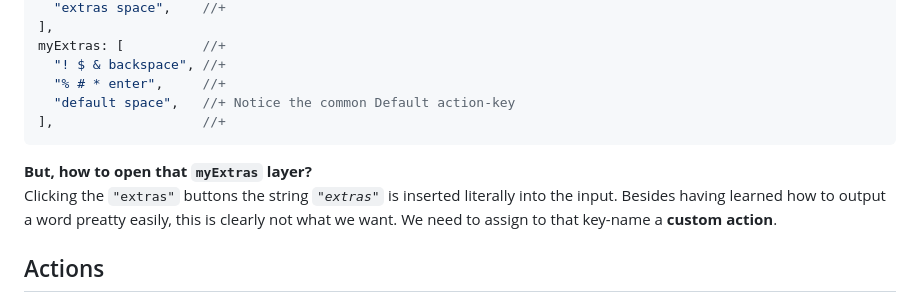
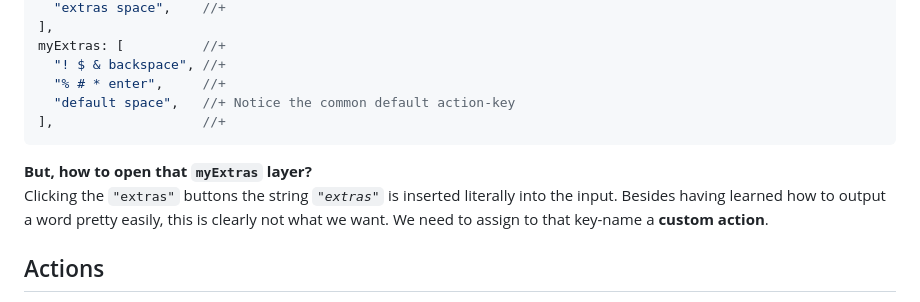
Before and after one commit to rokobuljan/kioboard, a Markdown page: tutorial.md, the part around the change. Rendered like a GitHub page.

Commit message:
edit: tutorial

````diff
--- a/tutorial.md
+++ b/tutorial.md
@@ -179,12 +179,12 @@ shift: [
 myExtras: [          //+
   "! $ & backspace", //+
   "% # * enter",     //+
-  "default space",   //+ Notice the common Default action-key
+  "default space",   //+ Notice the common default action-key
 ],                   //+
 ```
 
 **But, how to open that `myExtras` layer?**
-Clicking the `"extras"` buttons the string *`"extras"`* is inserted literally into the input. Besides having learned how to output a word preatty easily, this is clearly not what we want.
+Clicking the `"extras"` buttons the string *`"extras"`* is inserted literally into the input. Besides having learned how to output a word pretty easily, this is clearly not what we want.
 We need to assign to that key-name a **custom action**.
 
 ## Actions
````
